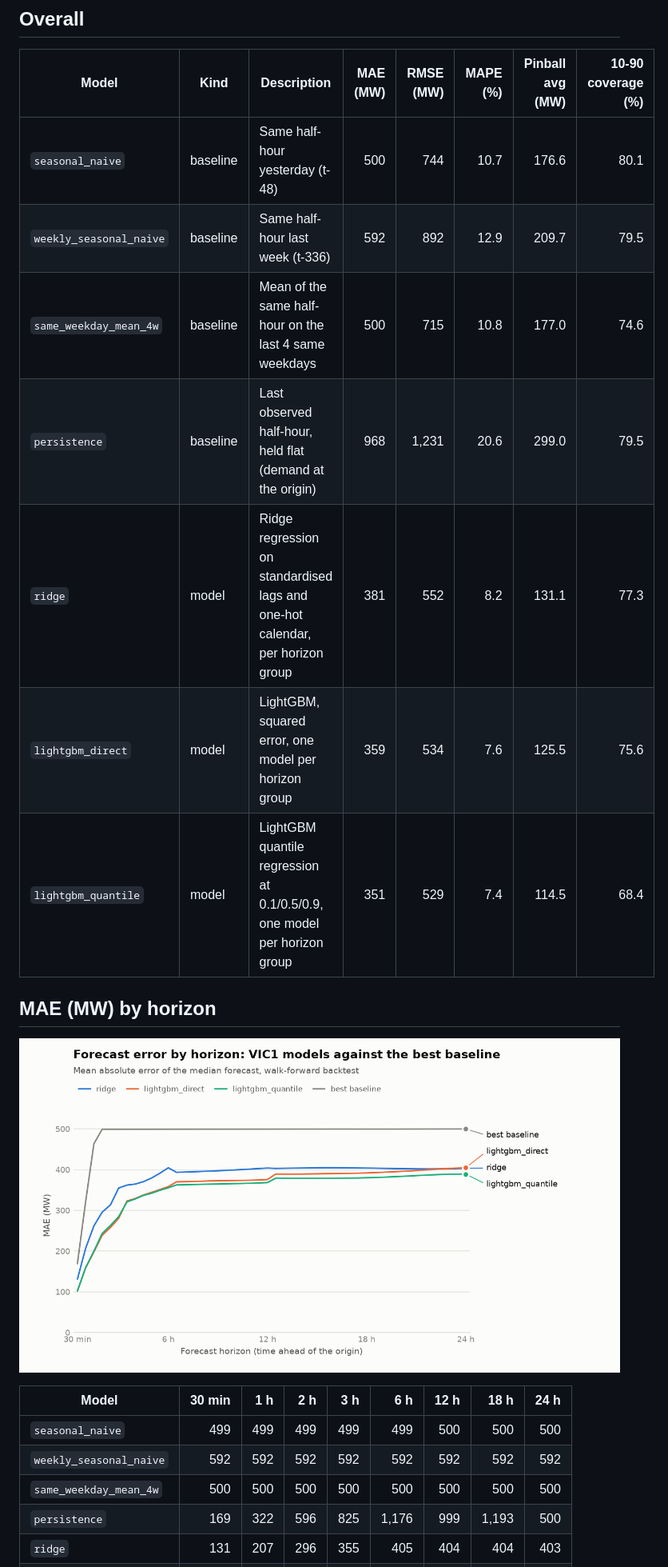
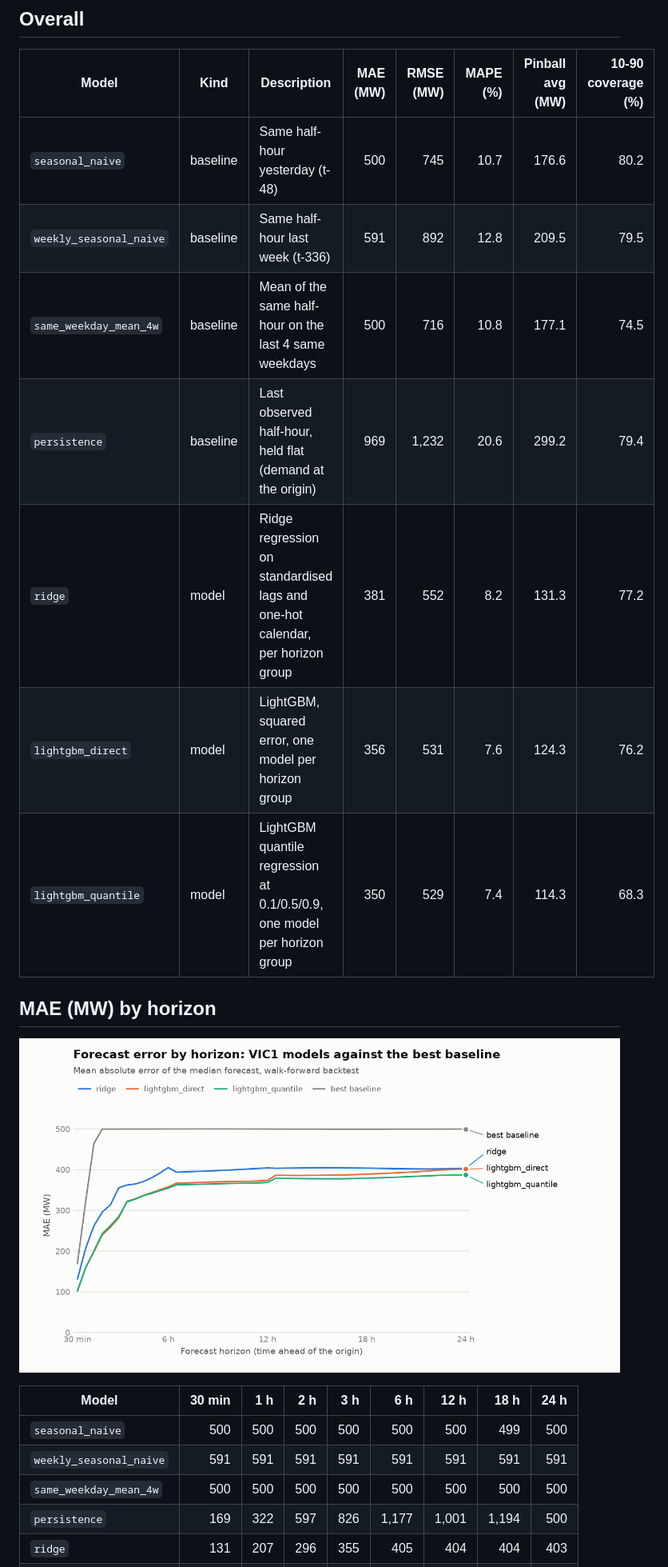
Before and after one commit to proxykhan/nem-forecast, a Markdown page: docs/backtest/README.md, the part around one of its changes. Shown at 80% size. GitHub-like rendering; pictures changed too: docs/backtest/mae_by_horizon.png.

Commit message:
Nightly backtest 2026-11-18 [skip ci]

```diff
--- a/docs/backtest/README.md
+++ b/docs/backtest/README.md
@@ -19,13 +19,13 @@ Generated by `nem-forecast backtest` on 2026-11-18 09:38 AEST from commit `876d4
 
 | Model | Kind | Description | MAE (MW) | RMSE (MW) | MAPE (%) | Pinball avg (MW) | 10-90 coverage (%) |
 |---|---|---|--:|--:|--:|--:|--:|
-| `seasonal_naive` | baseline | Same half-hour yesterday (t-48) | 500 | 744 | 10.7 | 176.6 | 80.1 |
-| `weekly_seasonal_naive` | baseline | Same half-hour last week (t-336) | 592 | 892 | 12.9 | 209.7 | 79.5 |
-| `same_weekday_mean_4w` | baseline | Mean of the same half-hour on the last 4 same weekdays | 500 | 715 | 10.8 | 177.0 | 74.6 |
-| `persistence` | baseline | Last observed half-hour, held flat (demand at the origin) | 968 | 1,231 | 20.6 | 299.0 | 79.5 |
-| `ridge` | model | Ridge regression on standardised lags and one-hot calendar, per horizon group | 381 | 552 | 8.2 | 131.1 | 77.3 |
-| `lightgbm_direct` | model | LightGBM, squared error, one model per horizon group | 359 | 534 | 7.6 | 125.5 | 75.6 |
-| `lightgbm_quantile` | model | LightGBM quantile regression at 0.1/0.5/0.9, one model per horizon group | 351 | 529 | 7.4 | 114.5 | 68.4 |
+| `seasonal_naive` | baseline | Same half-hour yesterday (t-48) | 500 | 745 | 10.7 | 176.6 | 80.2 |
+| `weekly_seasonal_naive` | baseline | Same half-hour last week (t-336) | 591 | 892 | 12.8 | 209.5 | 79.5 |
+| `same_weekday_mean_4w` | baseline | Mean of the same half-hour on the last 4 same weekdays | 500 | 716 | 10.8 | 177.1 | 74.5 |
+| `persistence` | baseline | Last observed half-hour, held flat (demand at the origin) | 969 | 1,232 | 20.6 | 299.2 | 79.4 |
+| `ridge` | model | Ridge regression on standardised lags and one-hot calendar, per horizon group | 381 | 552 | 8.2 | 131.3 | 77.2 |
+| `lightgbm_direct` | model | LightGBM, squared error, one model per horizon group | 356 | 531 | 7.6 | 124.3 | 76.2 |
+| `lightgbm_quantile` | model | LightGBM quantile regression at 0.1/0.5/0.9, one model per horizon group | 350 | 529 | 7.4 | 114.3 | 68.3 |
 
 ## MAE (MW) by horizon
 
@@ -33,8 +33,8 @@ Generated by `nem-forecast backtest` on 2026-11-18 09:38 AEST from commit `876d4
 
 | Model | 30 min | 1 h | 2 h | 3 h | 6 h | 12 h | 18 h | 24 h |
 |---|--:|--:|--:|--:|--:|--:|--:|--:|
-| `seasonal_naive` | 499 | 499 | 499 | 499 | 499 | 500 | 500 | 500 |
-| `weekly_seasonal_naive` | 592 | 592 | 592 | 592 | 592 | 592 | 592 | 592 |
+| `seasonal_naive` | 500 | 500 | 500 | 500 | 500 | 500 | 499 | 500 |
+| `weekly_seasonal_naive` | 591 | 591 | 591 | 591 | 591 | 591 | 591 | 591 |
 | `same_weekday_mean_4w` | 500 | 500 | 500 | 500 | 500 | 500 | 500 | 500 |
-| `persistence` | 169 | 322 | 596 | 825 | 1,176 | 999 | 1,193 | 500 |
+| `persistence` | 169 | 322 | 597 | 826 | 1,177 | 1,001 | 1,194 | 500 |
 | `ridge` | 131 | 207 | 296 | 355 | 405 | 404 | 404 | 403 |
```
Also changed, not shown: other parts of docs/backtest/README.md (+28 -28 lines), README.md (+18 -18 lines).
